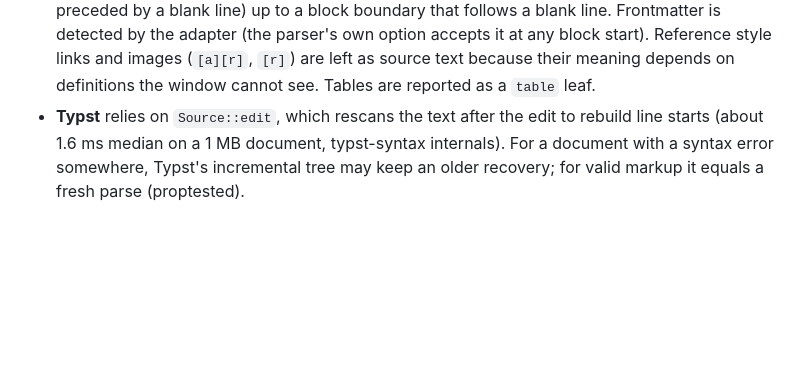
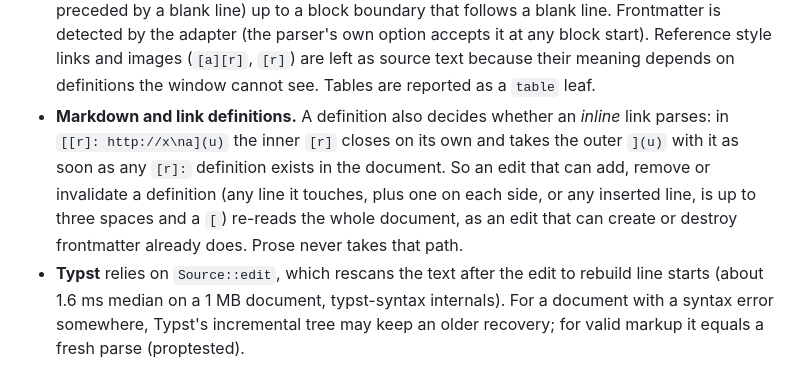
Before and after one commit to Fundaments-Work/Manang, a Markdown page: docs/adr/0015-visual-editor.md, the part around the change. Drawn GitHub-style; blank space fills up the shorter version.

Commit message:
docs(adr): record that a link definition forces a full Markdown reparse

```diff
--- a/docs/adr/0015-visual-editor.md
+++ b/docs/adr/0015-visual-editor.md
@@ -285,6 +285,13 @@ Reference implementation: `wit/format.wit`, `manang_visual::adapter`.
   style links and images (`[a][r]`, `[r]`) are left as source text because
   their meaning depends on definitions the window cannot see. Tables are
   reported as a `table` leaf.
+* **Markdown and link definitions.** A definition also decides whether an
+  *inline* link parses: in `[[r]: http://x\na](u)` the inner `[r]` closes on
+  its own and takes the outer `](u)` with it as soon as any `[r]:` definition
+  exists in the document. So an edit that can add, remove or invalidate a
+  definition (any line it touches, plus one on each side, or any inserted line,
+  is up to three spaces and a `[`) re-reads the whole document, as an edit that
+  can create or destroy frontmatter already does. Prose never takes that path.
 * **Typst** relies on `Source::edit`, which rescans the text after the edit to
   rebuild line starts (about 1.6 ms median on a 1 MB document, typst-syntax
   internals). For a document with a syntax error somewhere, Typst's incremental
```
